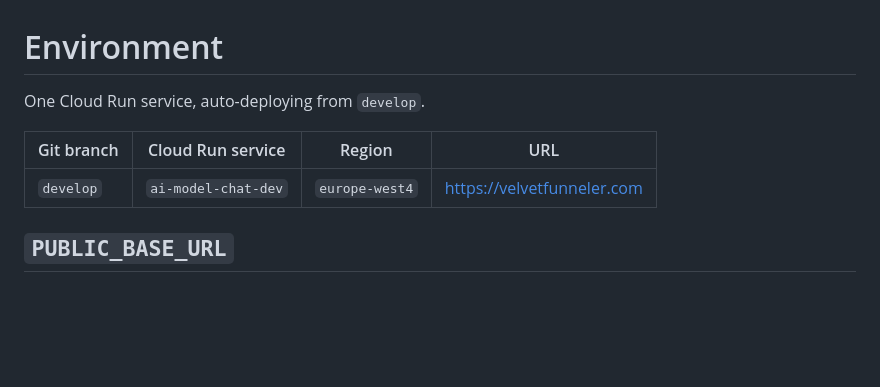
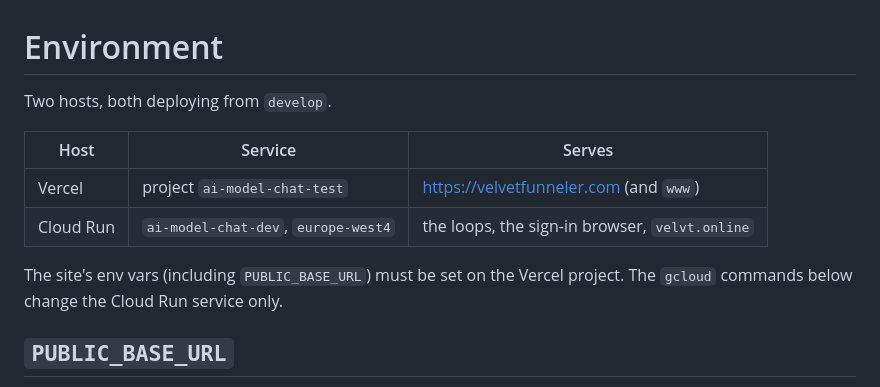
Before and after one commit to Theoduras/ai-model-chat, a Markdown page: ENVIRONMENTS.md, the part around the change. Rendered like a GitHub page; blank space fills up the shorter version.

```diff
--- a/ENVIRONMENTS.md
+++ b/ENVIRONMENTS.md
@@ -1,10 +1,14 @@
 # Environment
 
-One Cloud Run service, auto-deploying from `develop`.
+Two hosts, both deploying from `develop`.
 
-| Git branch | Cloud Run service | Region | URL |
-|---|---|---|---|
-| `develop` | `ai-model-chat-dev` | `europe-west4` | https://velvetfunneler.com |
+| Host | Service | Serves |
+|---|---|---|
+| Vercel | project `ai-model-chat-test` | https://velvetfunneler.com (and `www`) |
+| Cloud Run | `ai-model-chat-dev`, `europe-west4` | the loops, the sign-in browser, `velvt.online` |
+
+The site's env vars (including `PUBLIC_BASE_URL`) must be set on the Vercel project. The `gcloud`
+commands below change the Cloud Run service only.
 
 ## `PUBLIC_BASE_URL`
 
```
Also changed, not shown: CLAUDE.md (+17 -12 lines).
